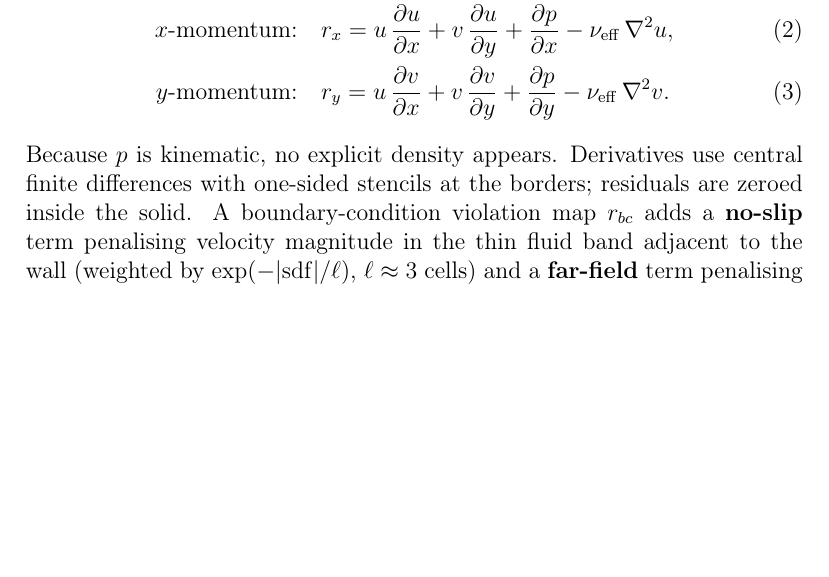
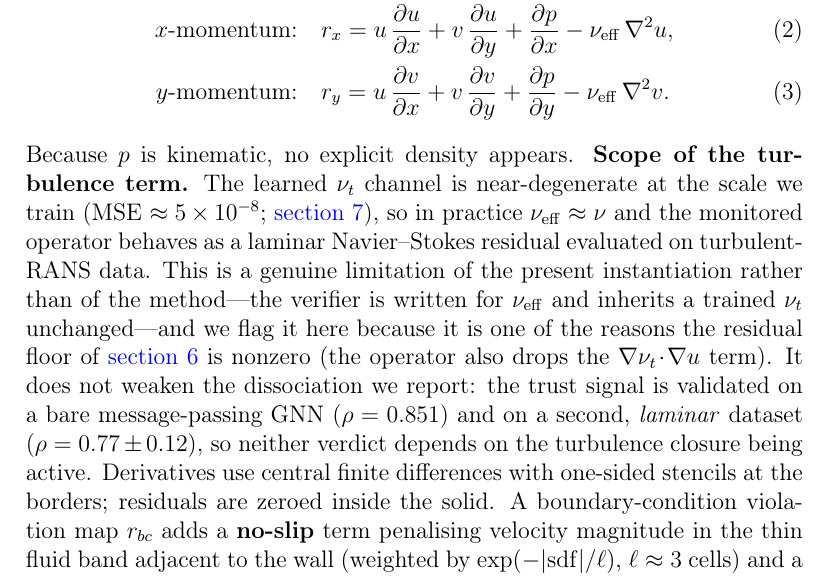
Before and after one commit to ali-kin4/neuroforge-cfd, a LaTeX paper (docs/paper/neuroforge_cfd_elsevier.tex, which reads docs/paper/body.tex): part of page 11 of 49, cut so that both start at the same text, the shorter picture padded with empty space. Compiled offline with pdfLaTeX.

Commit message:
Disclose the near-degenerate nu_t where the residual operator is defined
The nu_t channel is effectively unlearned at this scale (MSE ~5e-8), so
nu_eff = nu + nu_t is in practice nu and the monitored operator behaves as a
laminar Navier-Stokes residual evaluated on turbulent-RANS data. That was
already stated in Limitations and in the metrics paragraph, but a referee meets
nu_eff first at the operator definition and would reasonably assume the
turbulence term is live. Moving the caveat there costs a reader nothing and
turns a finding a CFD referee would make in ten minutes into declared scope.

Also notes why it does not weaken the dissociation: the trust signal is
validated on a bare message-passing GNN and on a second, laminar dataset, so
neither verdict depends on the closure being active. Rebuild is clean --
49 pp A4, no overfull/underfull, no undefined references.

```diff
--- a/docs/paper/body.tex
+++ b/docs/paper/body.tex
@@ -465,7 +465,7 @@ $\nu_{\mathrm{eff}} = \nu + \nu_t$, pointwise:
 \text{$x$-momentum:}\quad & r_x = u\,\frac{\partial u}{\partial x} + v\,\frac{\partial u}{\partial y} + \frac{\partial p}{\partial x} - \nu_{\mathrm{eff}}\,\nabla^2 u, \\
 \text{$y$-momentum:}\quad & r_y = u\,\frac{\partial v}{\partial x} + v\,\frac{\partial v}{\partial y} + \frac{\partial p}{\partial y} - \nu_{\mathrm{eff}}\,\nabla^2 v.
 \end{align}
-Because $p$ is kinematic, no explicit density appears. Derivatives use central finite
+Because $p$ is kinematic, no explicit density appears. \textbf{Scope of the turbulence term.} The learned $\nu_t$ channel is near-degenerate at the scale we train (MSE $\approx 5\times10^{-8}$; \autoref{sec:limitations}), so in practice $\nu_{\mathrm{eff}}\approx\nu$ and the monitored operator behaves as a laminar Navier--Stokes residual evaluated on turbulent-RANS data. This is a genuine limitation of the present instantiation rather than of the method---the verifier is written for $\nu_{\mathrm{eff}}$ and inherits a trained $\nu_t$ unchanged---and we flag it here because it is one of the reasons the residual floor of \autoref{sec:residual_floor} is nonzero (the operator also drops the $\nabla\nu_t\!\cdot\!\nabla u$ term). It does not weaken the dissociation we report: the trust signal is validated on a bare message-passing GNN ($\rho=0.851$) and on a second, \emph{laminar} dataset ($\rho=0.77\pm0.12$), so neither verdict depends on the turbulence closure being active. Derivatives use central finite
 differences with one-sided stencils at the borders; residuals are zeroed inside the
 solid. A boundary-condition violation map $r_{bc}$ adds a \textbf{no-slip} term
 penalising velocity magnitude in the thin fluid band adjacent to the wall (weighted by
```
